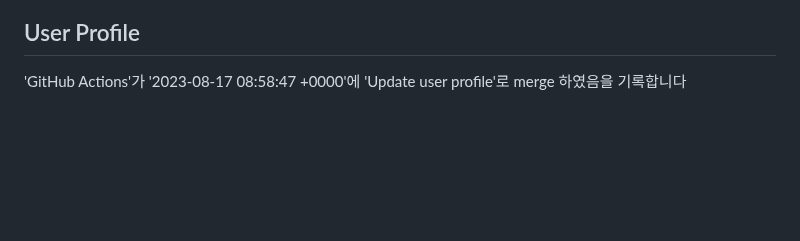
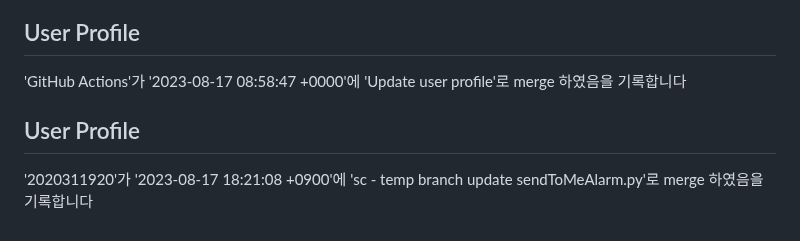
Before and after one commit to hyeonjeong-ko/skku-git-assignment-1, a Markdown page: profile.md, the part around the change. Rendered like a GitHub page; blank space fills up the shorter version.

Commit message:
Update user profile

```diff
--- a/profile.md
+++ b/profile.md
@@ -193,3 +193,8 @@
 
 ## User Profile
 'GitHub Actions'가 '2023-08-17 08:58:47 +0000'에 'Update user profile'로 merge 하였음을 기록합니다
+
+
+
+## User Profile
+'2020311920'가 '2023-08-17 18:21:08 +0900'에 'sc - temp branch update sendToMeAlarm.py'로 merge 하였음을 기록합니다
```
